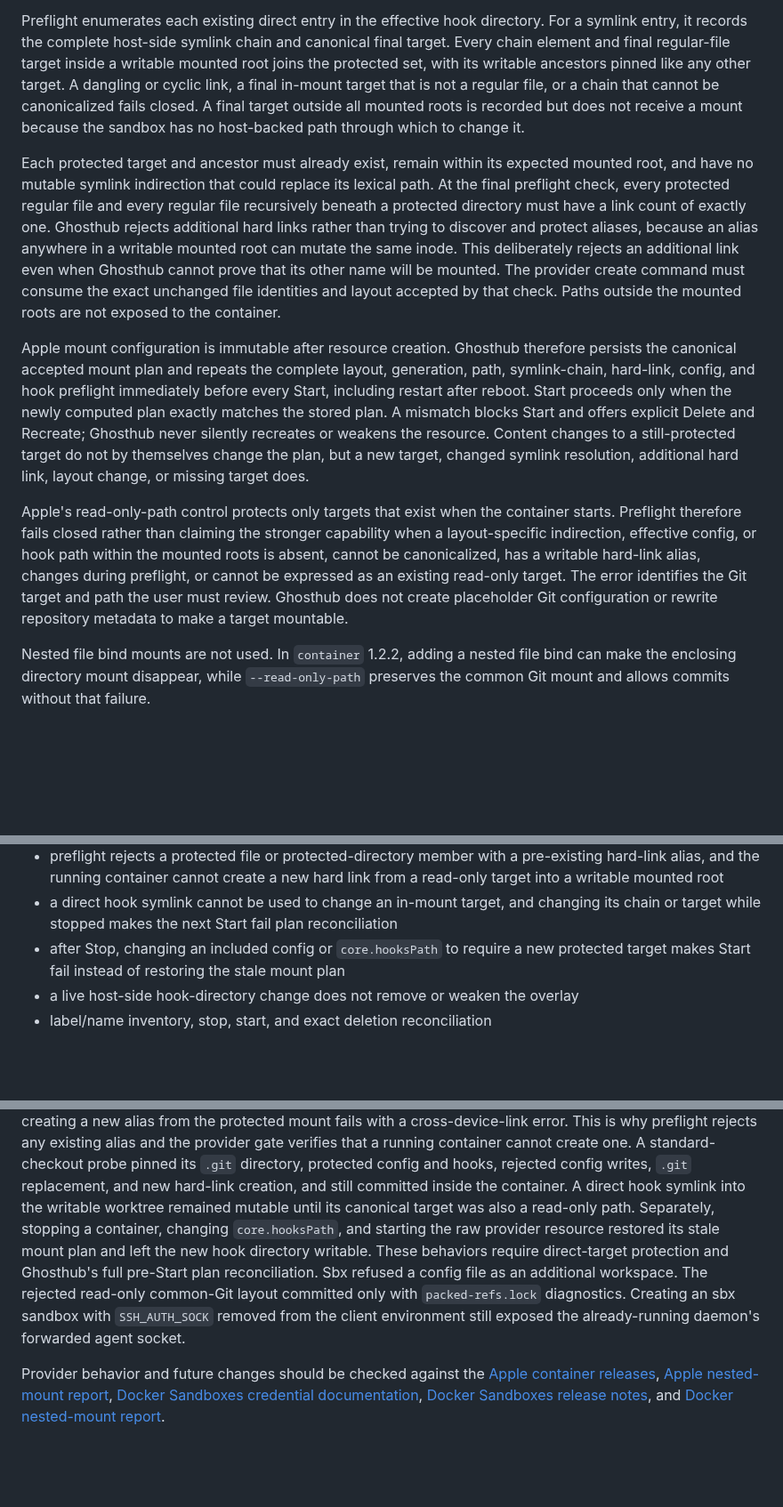
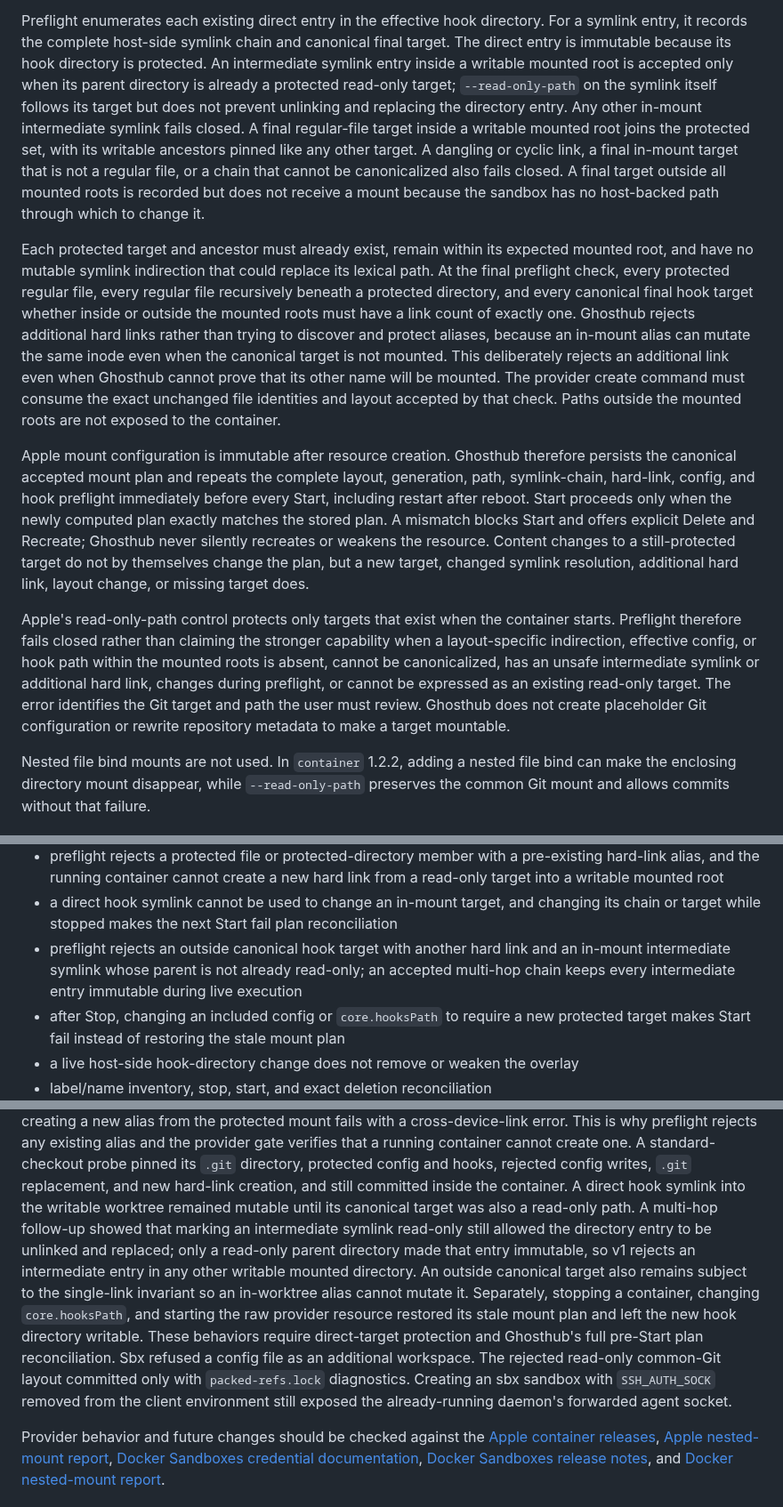
Before and after one commit to kenn-io/ghosthub, a Markdown page: docs/sandboxes.md, 3 parts joined by grey strips. Shown at 89% size. GitHub-like rendering; blank space fills up the shorter version.

Commit message:
Reject mutable hook symlink chains
Apple read-only-path follows a symlink target but does not protect an intermediate directory entry. Reject in-mount intermediate hook symlinks unless their parent is already read-only, and apply the single-link invariant to canonical hook targets even when their canonical path is outside the mounts.

This closes live symlink replacement and outside-target hard-link aliases without claiming that Apple protects arbitrary transitive worktree dependencies.

Validation: container 1.2.2 allowed live replacement of an intermediate symlink in a writable directory, then blocked unlink, replacement, and target writes for an accepted chain under a read-only parent; make docs-build passed.

Generated with Codex
Co-authored-by: Codex <noreply@openai.com>

```diff
--- a/docs/sandboxes.md
+++ b/docs/sandboxes.md
@@ -119,25 +119,31 @@ accepted by preflight.
 
 Preflight enumerates each existing direct entry in the effective hook
 directory. For a symlink entry, it records the complete host-side symlink chain
-and canonical final target. Every chain element and final regular-file target
-inside a writable mounted root joins the protected set, with its writable
-ancestors pinned like any other target. A dangling or cyclic link, a final
-in-mount target that is not a regular file, or a chain that cannot be
-canonicalized fails closed. A final target outside all mounted roots is
-recorded but does not receive a mount because the sandbox has no host-backed
-path through which to change it.
+and canonical final target. The direct entry is immutable because its hook
+directory is protected. An intermediate symlink entry inside a writable
+mounted root is accepted only when its parent directory is already a protected
+read-only target; `--read-only-path` on the symlink itself follows its target
+but does not prevent unlinking and replacing the directory entry. Any other
+in-mount intermediate symlink fails closed. A final regular-file target inside
+a writable mounted root joins the protected set, with its writable ancestors
+pinned like any other target. A dangling or cyclic link, a final in-mount
+target that is not a regular file, or a chain that cannot be canonicalized also
+fails closed. A final target outside all mounted roots is recorded but does not
+receive a mount because the sandbox has no host-backed path through which to
+change it.
 
 Each protected target and ancestor must already exist, remain within its
 expected mounted root, and have no mutable symlink indirection that could
 replace its lexical path. At the final preflight check, every protected regular
-file and every regular file recursively beneath a protected directory must
+file, every regular file recursively beneath a protected directory, and every
+canonical final hook target whether inside or outside the mounted roots must
 have a link count of exactly one. Ghosthub rejects additional hard links rather
-than trying to discover and protect aliases, because an alias anywhere in a
-writable mounted root can mutate the same inode. This deliberately rejects an
-additional link even when Ghosthub cannot prove that its other name will be
-mounted. The provider create command must consume the exact unchanged file
-identities and layout accepted by that check. Paths outside the mounted roots
-are not exposed to the container.
+than trying to discover and protect aliases, because an in-mount alias can
+mutate the same inode even when the canonical target is not mounted. This
+deliberately rejects an additional link even when Ghosthub cannot prove that
+its other name will be mounted. The provider create command must consume the
+exact unchanged file identities and layout accepted by that check. Paths
+outside the mounted roots are not exposed to the container.
 
 Apple mount configuration is immutable after resource creation. Ghosthub
 therefore persists the canonical accepted mount plan and repeats the complete
@@ -152,11 +158,12 @@ resolution, additional hard link, layout change, or missing target does.
 Apple's read-only-path control protects only targets that exist when the
 container starts. Preflight therefore fails closed rather than claiming the
 stronger capability when a layout-specific indirection, effective config, or
-hook path within the mounted roots is absent, cannot be canonicalized, has a
-writable hard-link alias, changes during preflight, or cannot be expressed as
-an existing read-only target. The error identifies the Git target and path the
-user must review. Ghosthub does not create placeholder Git configuration or
-rewrite repository metadata to make a target mountable.
+hook path within the mounted roots is absent, cannot be canonicalized, has an
+unsafe intermediate symlink or additional hard link, changes during preflight,
+or cannot be expressed as an existing read-only target. The error identifies
+the Git target and path the user must review. Ghosthub does not create
+placeholder Git configuration or rewrite repository metadata to make a target
+mountable.
 
 Nested file bind mounts are not used. In `container` 1.2.2, adding a nested
 file bind can make the enclosing directory mount disappear, while
@@ -383,6 +390,10 @@ The Apple probe asserts:
 - a direct hook symlink cannot be used to change an in-mount target, and
   changing its chain or target while stopped makes the next Start fail plan
   reconciliation
+- preflight rejects an outside canonical hook target with another hard link
+  and an in-mount intermediate symlink whose parent is not already read-only;
+  an accepted multi-hop chain keeps every intermediate entry immutable during
+  live execution
 - after Stop, changing an included config or `core.hooksPath` to require a new
   protected target makes Start fail instead of restoring the stale mount plan
 - a live host-side hook-directory change does not remove or weaken the overlay
@@ -434,14 +445,20 @@ one. A standard-checkout probe pinned its `.git` directory, protected config
 and hooks, rejected config writes, `.git` replacement, and new hard-link
 creation, and still committed inside the container. A direct hook symlink into
 the writable worktree remained mutable until its canonical target was also a
-read-only path. Separately, stopping a container, changing `core.hooksPath`,
-and starting the raw provider resource restored its stale mount plan and left
-the new hook directory writable. These behaviors require direct-target
-protection and Ghosthub's full pre-Start plan reconciliation. Sbx refused a
-config file as an additional workspace. The rejected read-only common-Git
-layout committed only with `packed-refs.lock` diagnostics. Creating an sbx
-sandbox with `SSH_AUTH_SOCK` removed from the client environment still exposed
-the already-running daemon's forwarded agent socket.
+read-only path. A multi-hop follow-up showed that marking an intermediate
+symlink read-only still allowed the directory entry to be unlinked and
+replaced; only a read-only parent directory made that entry immutable, so v1
+rejects an intermediate entry in any other writable mounted directory. An
+outside canonical target also remains subject to the single-link invariant so
+an in-worktree alias cannot mutate it. Separately, stopping a container,
+changing `core.hooksPath`, and starting the raw provider resource restored its
+stale mount plan and left the new hook directory writable. These behaviors
+require direct-target protection and Ghosthub's full pre-Start plan
+reconciliation. Sbx refused a config file as an additional workspace. The
+rejected read-only common-Git layout committed only with `packed-refs.lock`
+diagnostics. Creating an sbx sandbox with `SSH_AUTH_SOCK` removed from the
+client environment still exposed the already-running daemon's forwarded agent
+socket.
 
 Provider behavior and future changes should be checked against the
 [Apple container releases](https://github.com/apple/container/releases),
```
Also changed, not shown: docs/threat-model.md (+10 -6 lines).
